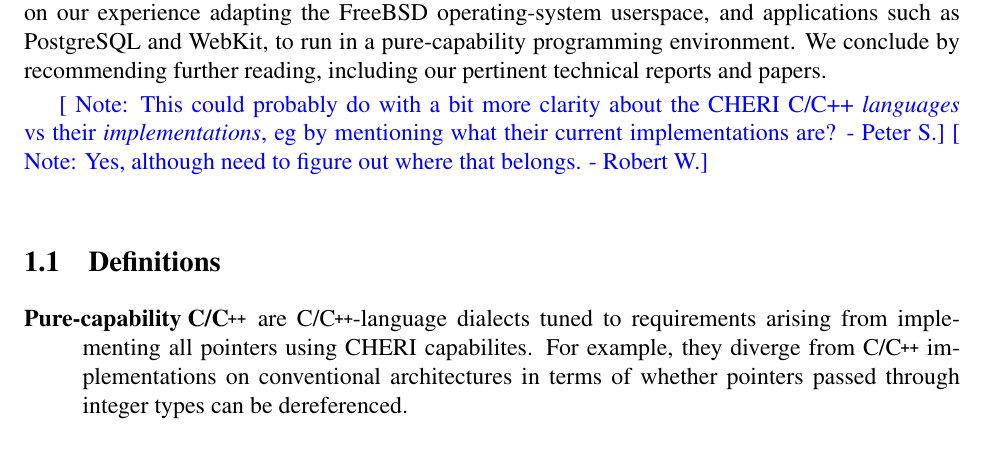
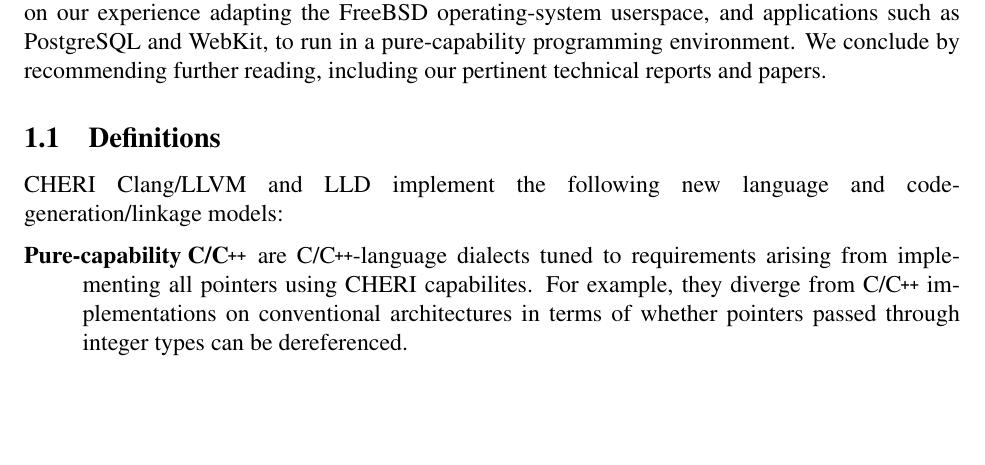
Before and after one commit to CTSRD-CHERI/cheri-c-programming, a LaTeX paper (cheri-c-programming.tex): part of page 4 of 34, cut so that both start at the same text, the shorter picture padded with empty space. Compiled offline with pdfLaTeX.

Commit message:
Frame new pure-capability definitions in terms of CHERI Clang/LLVM/LLD.
Possibly the corresponding \psnote{} is now addressed.

```diff
--- a/cheri-c-programming.tex
+++ b/cheri-c-programming.tex
@@ -194,10 +194,10 @@ reports and papers.
 %
 \abstracttext{}
 
-\psnote{This could probably do with a bit more clarity about the CHERI C/C++ \emph{languages} vs their \emph{implementations}, eg by mentioning what their current implementations are?}
-\rwnote{Yes, although need to figure out where that belongs.}
-
 \subsection{Definitions}
+
+CHERI Clang/LLVM and LLD implement the following new language and
+code-generation/linkage models:
 
 \begin{description}
 \item[Pure-capability C/\cpp{}] are C/\cpp{}-language dialects tuned to
```
